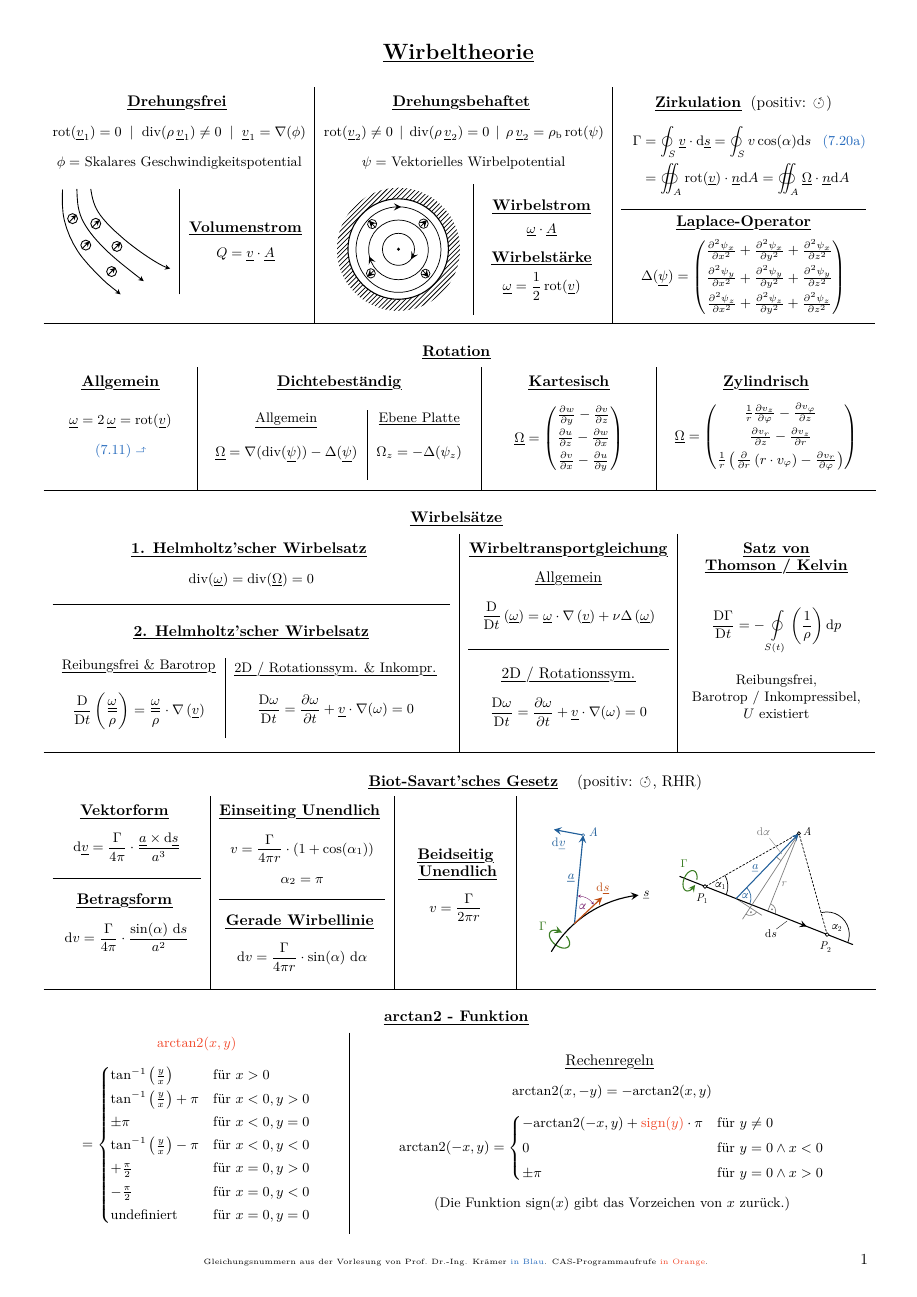
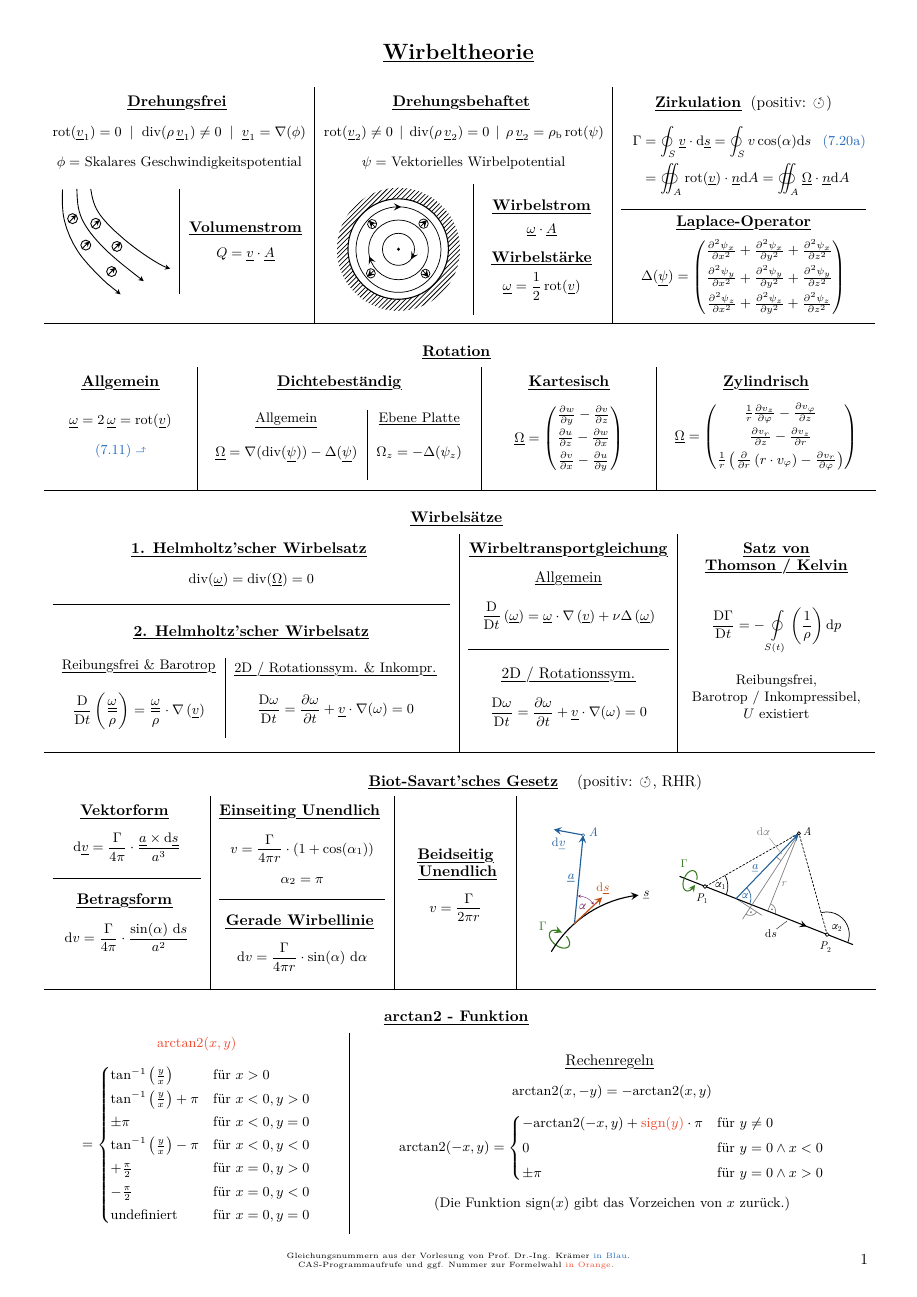
Before and after one commit to m4zeRobot/Project-FoSa, a LaTeX document (Strömungslehre 2/SL2 - FoSa.tex): page 3 of 10 before the commit and page 3 of 11 after it. Compiled offline with pdfLaTeX.

Commit message:
added first page of "Gasdynamik", changed the footnote

```diff
--- a/Strömungslehre 2/SL2 - FoSa.tex
+++ b/Strömungslehre 2/SL2 - FoSa.tex
@@ -18,7 +18,7 @@
 \usepackage{setspace}                                            % Für kontrollierten Zeilenabstand
 \usepackage{stackengine}                                         % Für das Überlagern von Elementen
 \usepackage{xfrac}                                               % Für diagonale Brüche in Überschriften
-\usepackage{lmodern}
+\usepackage{lmodern}                                             % Für die komplette Latin Modern Font
 
 % ---- Voreinstellungen ---- %
 \contourlength{0.8pt}                                            % Abstand der Unterstreichungen zu herabhängenden Buchstaben einstellen
@@ -36,8 +36,8 @@
     \hspace*{10mm}\thepage
 }
 \fancyfoot[C]{                                                   % Hinweis im Footer
-    \vspace*{-20mm}\\
-    \tiny Gleichungsnummern aus der Vorlesung von Prof.\ Dr.-Ing. Krämer {\color{NavyBlue}in Blau}. CAS-Programmaufrufe {\color{RedOrange}in Orange}.
+    \vspace*{-21.3mm}\\
+    \tiny Gleichungsnummern aus der Vorlesung von Prof.\ Dr.-Ing. Krämer {\color{NavyBlue}in Blau}.\\ CAS-Programmaufrufe und ggf. Nummer zur Formelwahl {\color{RedOrange}in Orange}.
 }
 \newcolumntype{Z}{>{\centering\arraybackslash}X}                 % Eigenen Spaltentyp in Tabellen definieren (Auto-Größe & zentriert)
 \renewcommand{\ULdepth}{1.8pt}                                   % Tiefe der Unterstreichungen anpassen
```
Also changed, not shown: Strömungslehre 2/SL2 - FoSa.tex (2 more changed lines).
